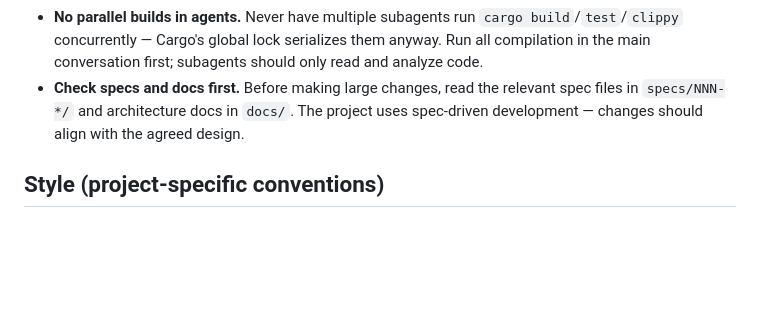
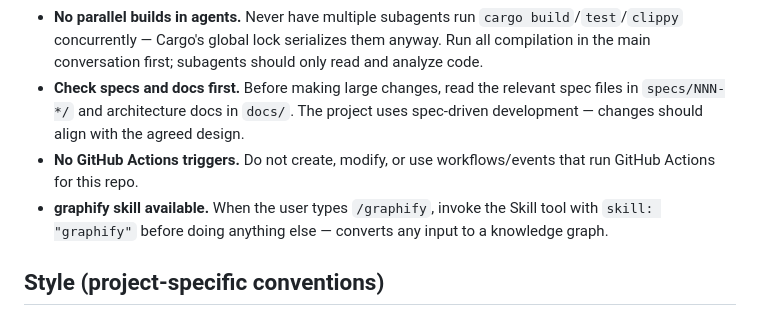
Before and after one commit to SuperSwinkAI/Swink-Agent, a Markdown page: AGENTS.md, the part around the change. Drawn GitHub-style; blank space fills up the shorter version.

Commit message:
docs: add no-GH-Actions and graphify skill notes to AGENTS.md
Co-Authored-By: Claude Sonnet 4.6 <noreply@anthropic.com>

```diff
--- a/AGENTS.md
+++ b/AGENTS.md
@@ -13,6 +13,8 @@ Pure-Rust library for LLM-powered agentic loops. Provider-agnostic core with plu
 - **Context7 first.** When researching any crate API, dependency docs, or library usage, always query the context7 MCP server before falling back to web search or training data. Training data may be stale; context7 pulls current docs.
 - **No parallel builds in agents.** Never have multiple subagents run `cargo build`/`test`/`clippy` concurrently — Cargo's global lock serializes them anyway. Run all compilation in the main conversation first; subagents should only read and analyze code.
 - **Check specs and docs first.** Before making large changes, read the relevant spec files in `specs/NNN-*/` and architecture docs in `docs/`. The project uses spec-driven development — changes should align with the agreed design.
+- **No GitHub Actions triggers.** Do not create, modify, or use workflows/events that run GitHub Actions for this repo.
+- **graphify skill available.** When the user types `/graphify`, invoke the Skill tool with `skill: "graphify"` before doing anything else — converts any input to a knowledge graph.
 
 ## Style (project-specific conventions)
 
```
